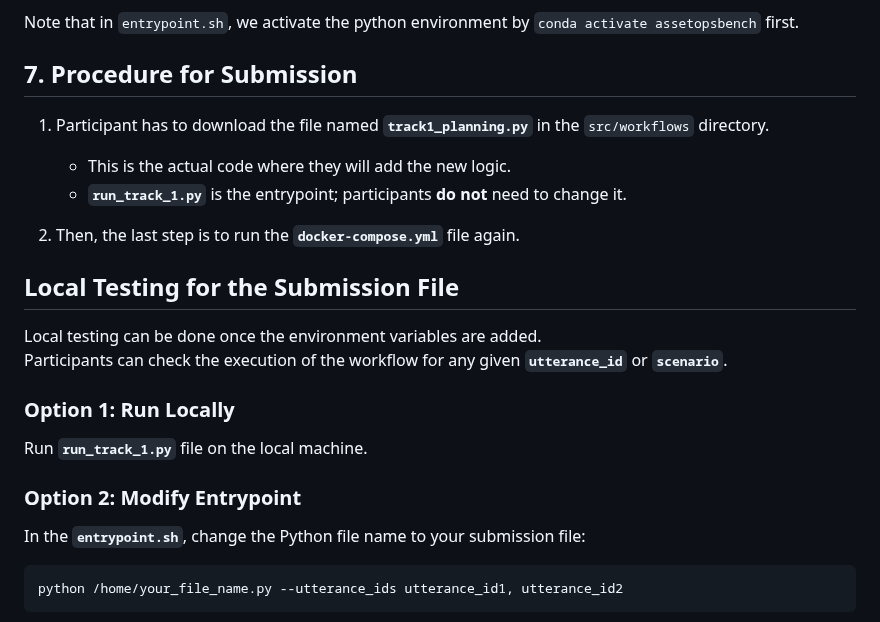
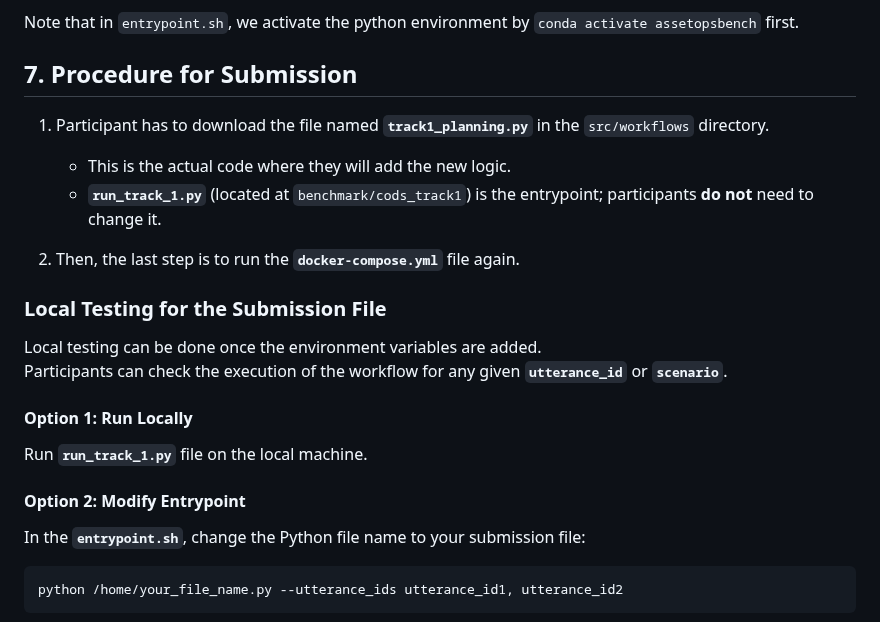
Before and after one commit to supminal/AssetOpsBench, a Markdown page: benchmark/cods_track1/README_CODS.md, the part around the change. Drawn GitHub-style.

````diff
--- a/benchmark/cods_track1/README_CODS.md
+++ b/benchmark/cods_track1/README_CODS.md
@@ -243,22 +243,22 @@ docker-compose -f benchmark/docker-compose.yml up
 
 ## 7. Procedure for Submission
 
+
 1. Participant has to download the file named **`track1_planning.py`** in the `src/workflows` directory.
    - This is the actual code where they will add the new logic.
-   - **`run_track_1.py`** is the entrypoint; participants **do not** need to change it.
+   - **`run_track_1.py`** (located at `benchmark/cods_track1`) is the entrypoint; participants **do not** need to change it.
 
 2. Then, the last step is to run the **`docker-compose.yml`** file again.
 
-
-## Local Testing for the Submission File
+### Local Testing for the Submission File
 
 Local testing can be done once the environment variables are added.
 Participants can check the execution of the workflow for any given **`utterance_id`** or **`scenario`**.
 
-### Option 1: Run Locally
+#### Option 1: Run Locally
 Run **`run_track_1.py`** file on the local machine.
 
-### Option 2: Modify Entrypoint
+#### Option 2: Modify Entrypoint
 In the **`entrypoint.sh`**, change the Python file name to your submission file:
 
 ```bash
````
